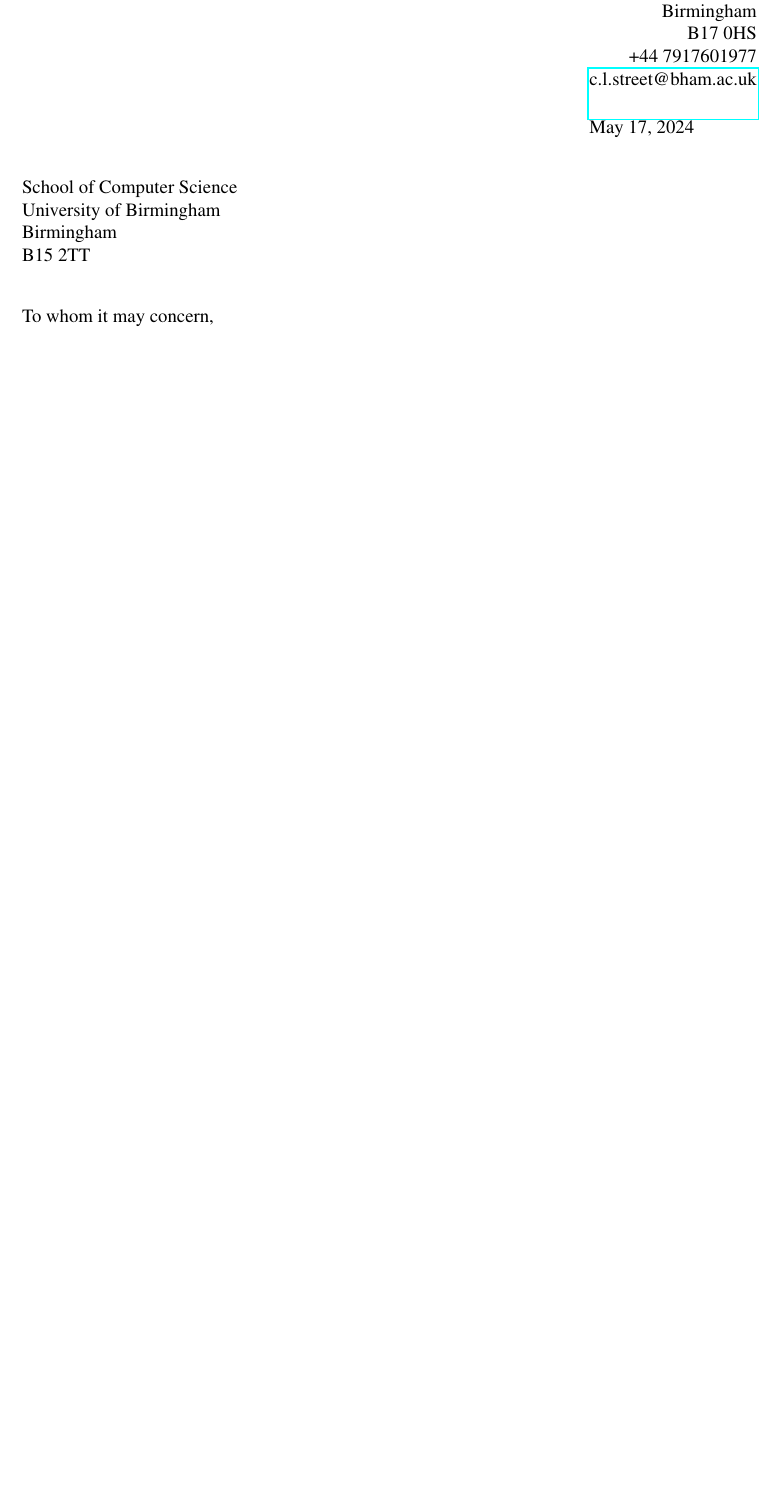
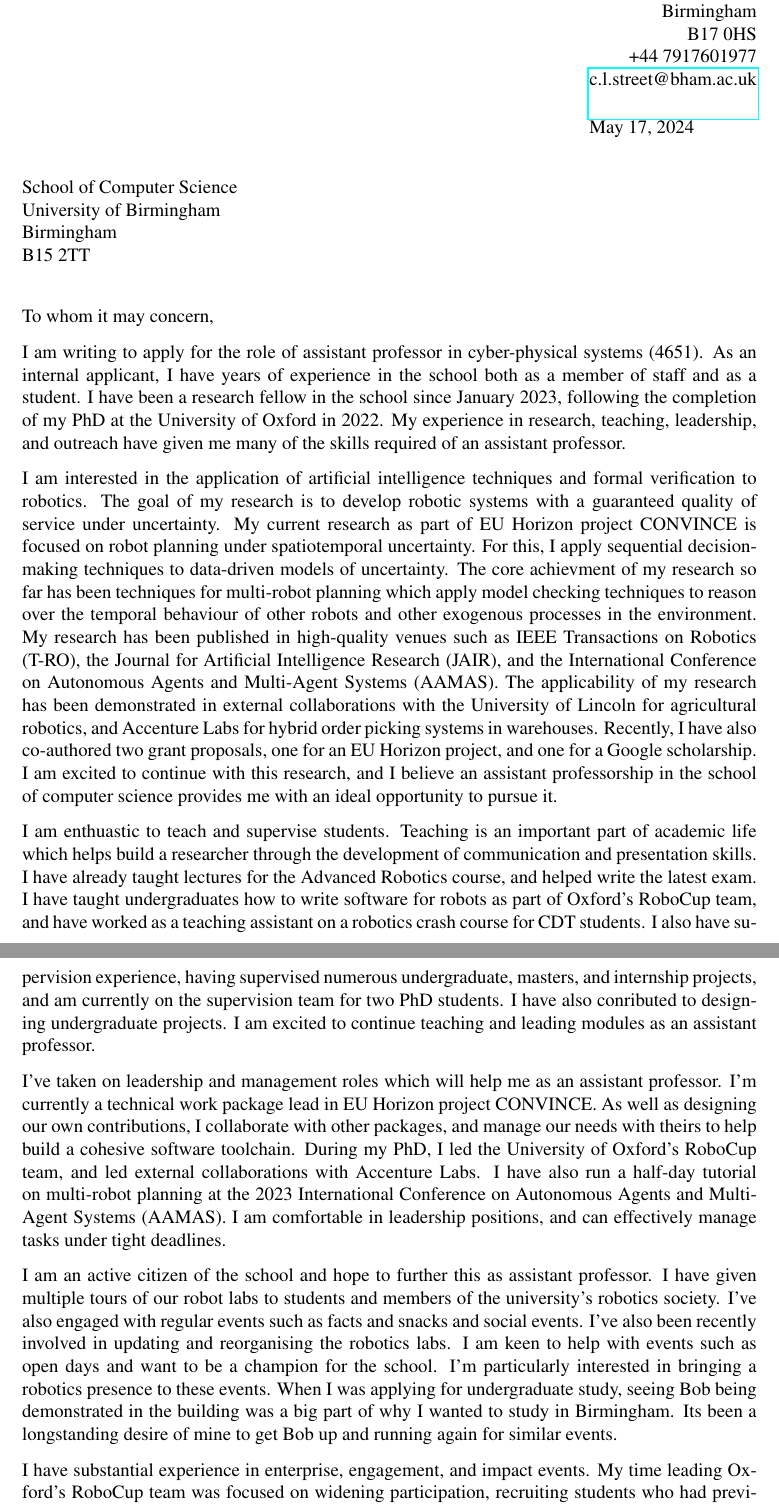
Before and after one commit to charlie1329/CV, a LaTeX letter (cover_letters/uob_assis_prof/cover_letter.tex): part of the page before the commit and two parts of pages 1 and 2 of 2 after it, the two joined at a grey line, cut so that both start at the same text, the shorter picture padded with empty space. Compiled offline with pdfLaTeX.

Commit message:
Draft of cover letter
Signed-off-by: Charlie Street <me@charliestreet.net>

```diff
--- a/cover_letters/uob_assis_prof/cover_letter.tex
+++ b/cover_letters/uob_assis_prof/cover_letter.tex
@@ -15,48 +16,84 @@
 
 
 % PARA 1: Intro
-% I am writing to apply for assistant professor in CPS.
-% As an internal applicant, I have years of experience in the school both as a staff member and as a student.
-% I have been a research fellow in the school since 2023, having completed my DPhil at the university of oxford in 2022.
-% I have already acquired many of the skills required for assistant professor, and understand many
-% of the related processes within the school
+I am writing to apply for the role of assistant professor in cyber-physical systems (4651).
+%
+As an internal applicant, I have years of experience in the school both as a member of staff and as a student.
+%
+I have been a research fellow in the school since January 2023, following the completion of my PhD at the University of Oxford in 2022.
+%
+My experience in research, teaching, leadership, and outreach have given me many of the skills required of an assistant professor.
+
 
 % PARA 2: Research & Dissemination
 
 % Come back to this bit last - describe my research at a very high level, what its goals are, and what are the key results thus far.
-% My research has lead to external collaborations with the university of lincoln for agricultural robotics, and Accenture Labs for hybrid order picking systems in warehouses.
-% My research has been published in high-quality venues such as T-RO, JAIR, CRR, and AAMAS.
-% I am enthusiastic to continue this research as an assistant prof in the school of computer science.
+%
+I am interested in the application of artificial intelligence techniques and formal verification to robotics.
+%
+The goal of my research is to develop robotic systems with a guaranteed quality of service under uncertainty.
+%
+My current research as part of EU Horizon project CONVINCE is focused on robot planning under spatiotemporal uncertainty.
+%
+For this, I apply sequential decision-making techniques to data-driven models of uncertainty.
+%
+The core achievment of my research so far has been techniques for multi-robot planning which apply model checking techniques to reason over the temporal behaviour of other robots and other exogenous processes in the environment.
+%
+My research has been published in high-quality venues such as IEEE Transactions on Robotics (T-RO), the Journal for Artificial Intelligence Research (JAIR), and the International Conference on Autonomous Agents and Multi-Agent Systems (AAMAS).
+%
+The applicability of my research has been demonstrated in external collaborations with the University of Lincoln for agricultural robotics, and Accenture Labs for hybrid order picking systems in warehouses.
+%
+Recently, I have also co-authored two grant proposals, one for an EU Horizon project, and one for a Google scholarship.
+%
+I am excited to continue with this research, and I believe an assistant professorship in the school of computer science provides me with an ideal opportunity to pursue it.
 
 % PARA 3: Teaching
-% I am enthusiastic to teach and supervise students
-% I believe teaching is a crucial component of academic life and can shape a researcher/develop their skills
-% I have taught lectures within the Advanced Robotics course, and helped write the most recent exam
-% I have also helped teach undergraduates as part of ORIon, and have TA'ed on a week long robotics crash course for CDT students
-% I've supervised numerous undergrads, masters, interns, and PhD students, have designed multiple dissertation projects
-% I am excited to continue teaching as an assistant professor and lead modules
+I am enthuastic to teach and supervise students.
+%
+Teaching is an important part of academic life which helps build a researcher through the development of communication and presentation skills.
+%
+I have already taught lectures for the Advanced Robotics course, and helped write the latest exam.
+%
+I have taught undergraduates how to write software for robots as part of Oxford's RoboCup team, and have worked as a teaching assistant on a robotics crash course for CDT students.
+%
+I also have supervision experience, having supervised numerous undergraduate, masters, and internship projects, and am currently on the supervision team for two PhD students.
+%
+I have also conributed to designing undergraduate projects.
+%
+I am excited to continue teaching and leading modules as an assistant professor.
 
 % PARA 4: Leadership & Management
-% I've taken on leadership and management roles which will help me as an assistant professor.
-% I'm the technical lead for WP3 in CONVINCE
-% I've also lead the university of oxford's robocup team for two years, and lead external collaborations with Accenture during my PhD.
-% and have also run/organised a tutorial session at a conference.
-
+I've taken on leadership and management roles which will help me as an assistant professor.
+%
+I'm currently a technical work package lead in EU Horizon project CONVINCE.
+%
+As well as designing our own contributions, I collaborate with other packages, and manage our needs with theirs to help build a cohesive software toolchain.
+%
+During my PhD, I led the University of Oxford's RoboCup team, and led external collaborations with Accenture Labs.
+%
+I have also run a half-day tutorial on multi-robot planning at the 2023 International Conference on Autonomous Agents and Multi-Agent Systems (AAMAS).
+%
+I am comfortable in leadership positions, and can effectively manage tasks under tight deadlines.
 
 % PARA 5: Citizenship
-% I am an active citizen of the school and hope to further this as assistant professor.
-% I have given numerous tours of our robot labs to CS students and members of the robotics society UBRobotics/
-% I have given talks with the school at facts and snacks
-% I have also been active in resurrecting the robot lab
-% I am keen to help with open days and want to champion the school
-% In particular, I'd like to bring back a robotic's presence at these
-% When I was applying as an undergrad, seeing Bob being demonstrated was a big part of why I fell in love with the department
-% Its been a longstanding desire of mine to resurrect Bob for open days
+I am an active citizen of the school and hope to further this as assistant professor.
+%
+I have given multiple tours of our robot labs to students and members of the university's robotics society.
+%
+I've also engaged with regular events such as facts and snacks and social events.
+%
+I've also been recently involved in updating and reorganising the robotics labs.
+%
+I am keen to help with events such as open days and want to be a champion for the school.
+%
+I'm particularly interested in bringing a robotics presence to these events.
+%
+When I was applying for undergraduate study, seeing Bob being demonstrated in the building was a big part of why I wanted to study in Birmingham.
+%
+Its been a longstanding desire of mine to get Bob up and running again for similar events.
 
 
 % PARA 6: Enterprise, Engagement and Impact/ Outreach
-% I have substantial experience in E, E & I/outreach.
-% Leading ORIon was experience in widening participation, we were trying to recruit students who would otherwise not have the chance to work in robotics
-% I've lead multiple robotic demos at public facing events, such as the Goodwood festival of speed, and university of oxford days.
-% I've also assisted with demos at Blenheim palace, and for Prince William.
-% All of these have taught me how to interact with the public and explain complex research in an accessible and entertaining way.
+I have substantial experience in enterprise, engagement, and impact events.
+%
+My time leading Oxford's RoboCup team was focused on widening participation, recruiting students who had previously not had the opportunity to work in robotics.
```
Also changed, not shown: cover_letters/uob_assis_prof/cover_letter.pdf, cover_letters/uob_assis_prof/cover_letter.tex (15 more changed lines).
